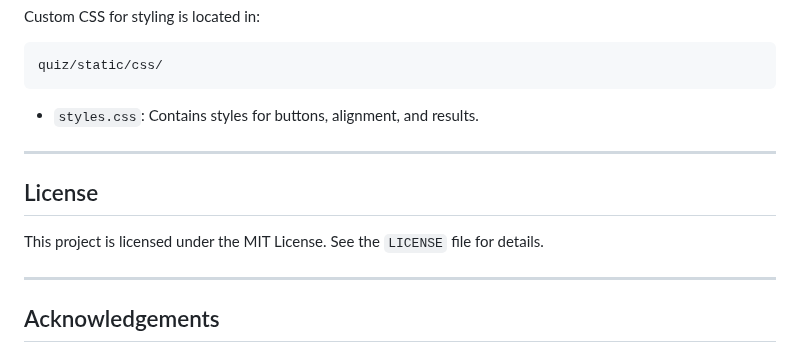
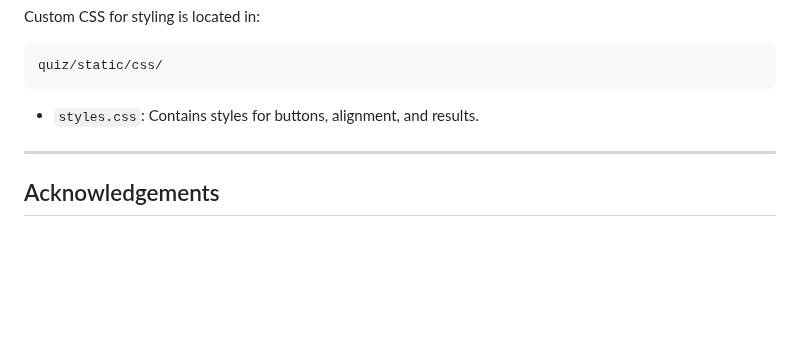
Before and after one commit to Shivansh-Ahirwal/Quiz-Application, a Markdown page: readme.md, the part around the change. Drawn GitHub-style; blank space fills up the shorter version.

```diff
--- a/readme.md
+++ b/readme.md
@@ -143,12 +143,6 @@ quiz/static/css/
 
 ---
 
-## License
-
-This project is licensed under the MIT License. See the `LICENSE` file for details.
-
----
-
 ## Acknowledgements
 
 - [Django Documentation](https://docs.djangoproject.com/)
```
